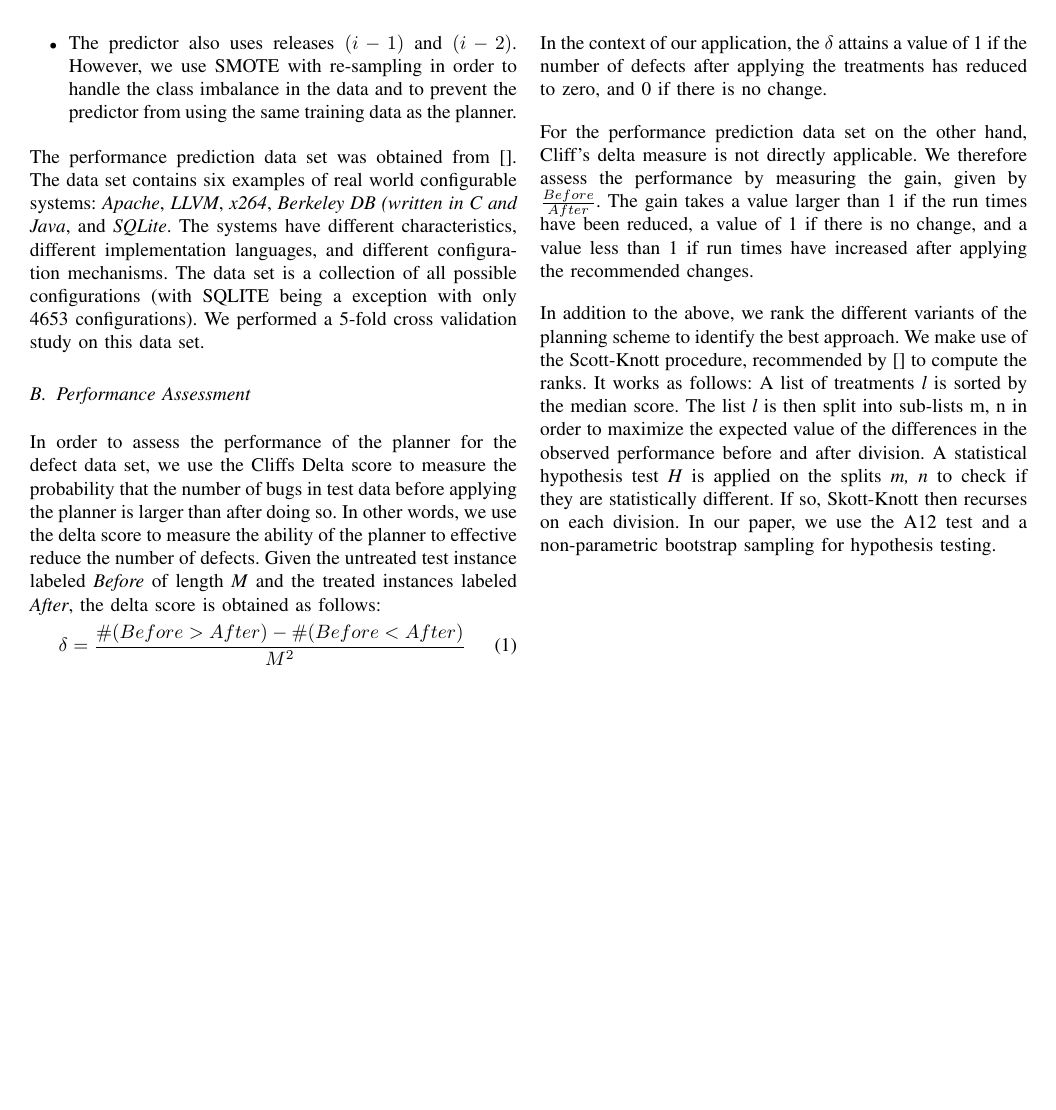
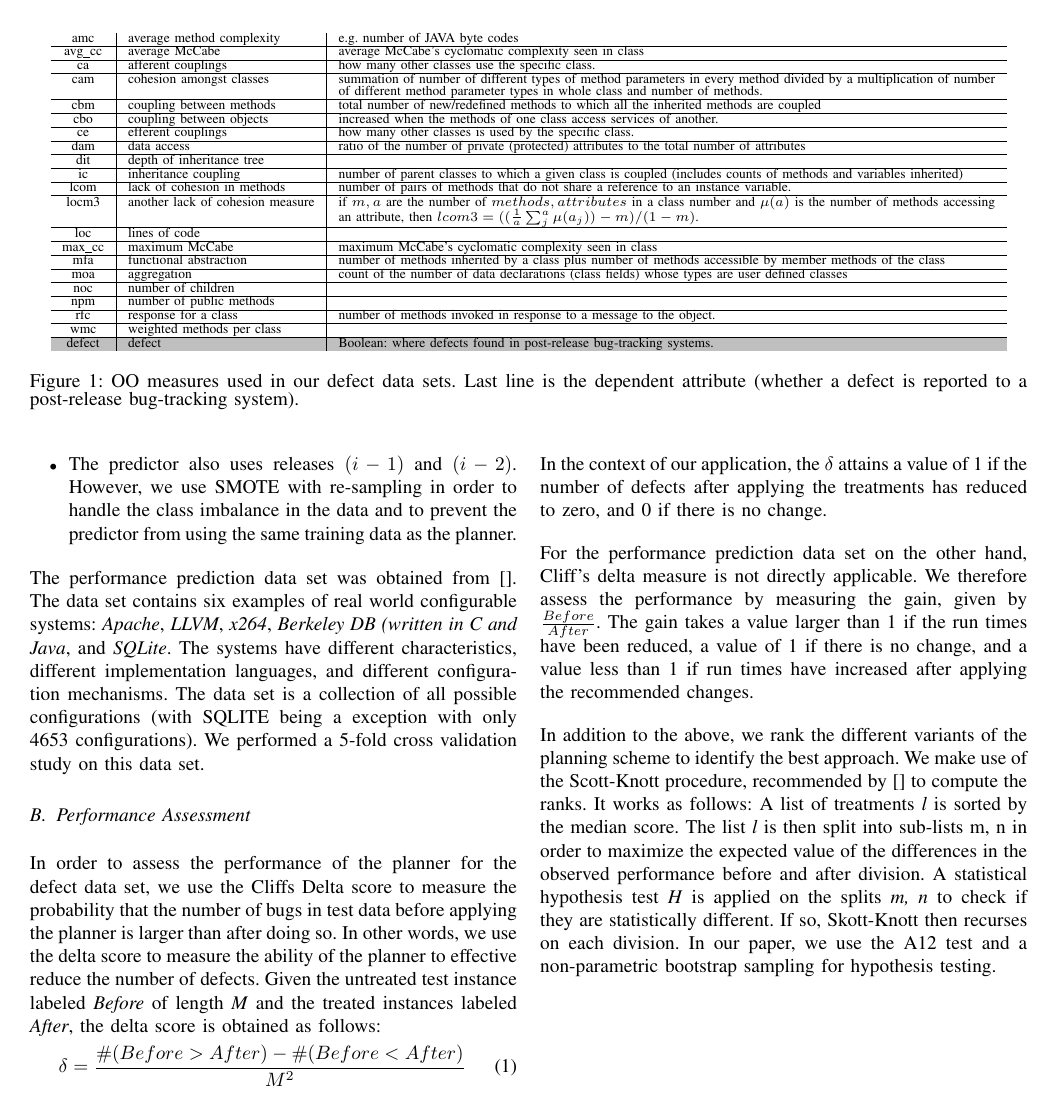
Before and after one commit to ai-se/HOW1, a LaTeX paper (manuscript.tex): page 2 of 2. Compiled offline with pdfLaTeX.

Commit message:
CC Metrics

```diff
--- a/manuscript.tex
+++ b/manuscript.tex
@@ -72,6 +72,63 @@ The algorithm uses WHERE to recursively cluster the input data to identify subse
 The planning scheme makes use of the clusters generated using the WHERE algorithm discussed above. Following this, a nearest neighbour scheme is applied to identify pairs of nearby clusters. A projective plane is constructed with these clusters at the vertices to characterize the cluster pairs.
 
 The mutation policy works by projecting the test instance onto the projective planes and identifying the the plane on which the test instance has the largest scalar projection. The planner then reflects over the vertices of the chosen hyperplane, identifying the \textit{better} vertex among the two. Now, a new instance is generated by mutating the attributes of the test instance towards the better vertex and away from the worse vertex. This process is repeated for all the test instances that are considered defective.
+\begin{figure*}[htbp!]
+  \renewcommand{\baselinestretch}{0.8}\begin{center}
+    {\scriptsize
+      \begin{tabular}{c|l|p{4.7in}}
+        amc & average method complexity & e.g. number of JAVA byte codes\\\hline
+        avg\_cc & average McCabe & average McCabe's cyclomatic complexity seen
+        in class\\\hline
+        ca & afferent couplings & how many other classes use the specific
+        class. \\\hline
+        cam & cohesion amongst classes & summation of number of different
+        types of method parameters in every method divided by a multiplication
+        of number of different method parameter types in whole class and
+        number of methods. \\\hline
+        cbm &coupling between methods &  total number of new/redefined methods
+        to which all the inherited methods are coupled\\\hline
+        cbo & coupling between objects & increased when the methods of one
+        class access services of another.\\\hline
+        ce & efferent couplings & how many other classes is used by the
+        specific class. \\\hline
+        dam & data access & ratio of the number of private (protected)
+        attributes to the total number of attributes\\\hline
+        dit & depth of inheritance tree &\\\hline
+        ic & inheritance coupling &  number of parent classes to which a given
+        class is coupled (includes counts of methods and variables inherited)
+        \\\hline
+        lcom & lack of cohesion in methods &number of pairs of methods that do
+        not share a reference to an instance variable.\\\hline
+        locm3 & another lack of cohesion measure & if $m,a$ are  the number of
+        $methods,attributes$
+        in a class number and $\mu(a)$  is the number of methods accessing an
+        attribute,
+        then
+        $lcom3=((\frac{1}{a} \sum_j^a \mu(a_j)) - m)/ (1-m)$.
+        \\\hline
+        loc & lines of code &\\\hline
+        max\_cc & maximum McCabe & maximum McCabe's cyclomatic complexity seen
+        in class\\\hline
+        mfa & functional abstraction & number of methods inherited by a class
+        plus number of methods accessible by member methods of the
+        class\\\hline
+        moa &  aggregation &  count of the number of data declarations (class
+        fields) whose types are user defined classes\\\hline
+        noc &  number of children &\\\hline
+        npm & number of public methods & \\\hline
+        rfc & response for a class &number of  methods invoked in response to
+        a message to the object.\\\hline
+        wmc & weighted methods per class &\\\hline
+        \rowcolor{lightgray}
+        defect & defect & Boolean: where defects found in post-release bug-tracking systems.
+      \end{tabular}
+    }
+  \end{center}
+  \caption{OO measures used in our defect data sets.  Last line is
+    the dependent attribute (whether a defect is reported to  a
+    post-release bug-tracking system).}\label{fig:ck}
+\end{figure*}
+
 \section{Experimental Design}
 The following section describes the experiments used to measure the performance of WHAT on 10 defect data sets and 6 performance prediction data sets.
 \subsection{Data sets}
```
Also changed, not shown: manuscript.tex (6 more changed lines).
